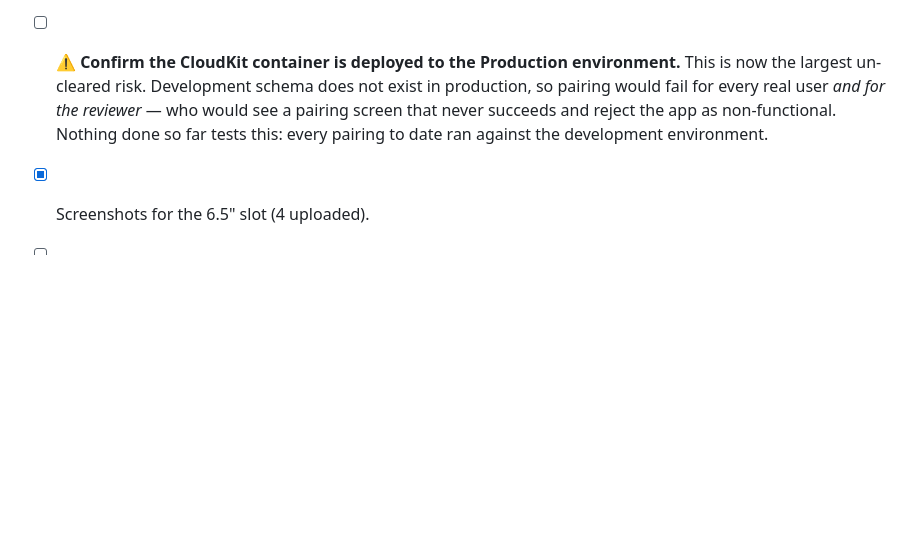
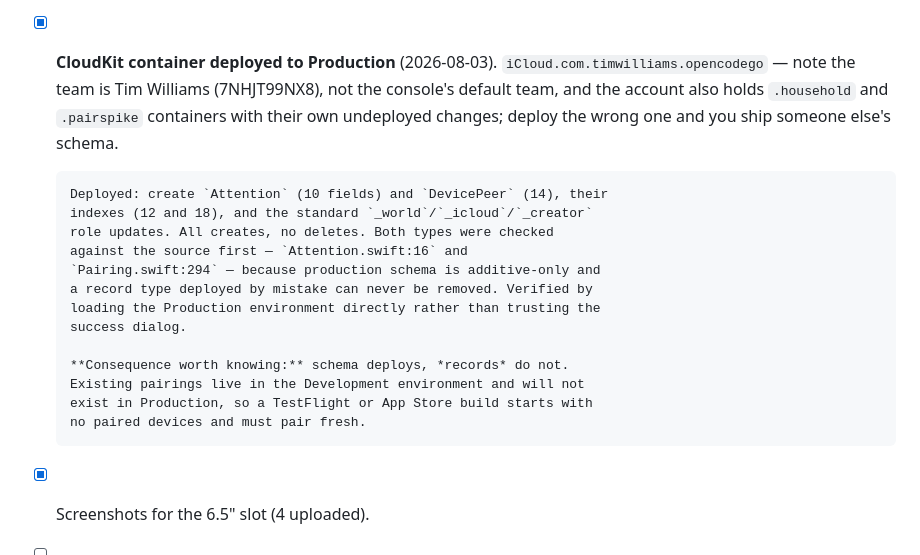
Before and after one commit to tjameswilliams/opencodego, a Markdown page: docs/app-store.md, the part around the change. Rendered like a GitHub page; blank space fills up the shorter version.

Commit message:
Deploy the CloudKit schema to Production
iCloud.com.timwilliams.opencodego now has Attention and DevicePeer, with
their indexes and the standard role updates, in Production. Without this
every real user — and the App Review reviewer — would have hit a pairing
screen that never completes, since development schema does not exist in
production.

Two traps recorded. The container lives under team 7NHJT99NX8, not the
console's default team, and the account holds two other containers with
their own undeployed changes. And production schema is additive-only, so
both record types were verified against the source before deploying.

Also notes that records do not migrate: existing pairings are in the
Development environment, so a TestFlight build pairs from scratch.

Co-Authored-By: Claude Opus 5 <noreply@anthropic.com>
Claude-Session: https://claude.ai/code/session_01KTFmwHxeWhqnCTgvsgPVnT

```diff
--- a/docs/app-store.md
+++ b/docs/app-store.md
@@ -92,13 +92,26 @@ France also requires a separate declaration for apps distributed there.
       profile grants. The production value only appears once exported with
       `method: app-store` against a distribution profile — check it there,
       not in the archive.
-- [ ] ⚠️ **Confirm the CloudKit container is deployed to the Production
-      environment.** This is now the largest un-cleared risk. Development
-      schema does not exist in production, so pairing would fail for every
-      real user *and for the reviewer* — who would see a pairing screen
-      that never succeeds and reject the app as non-functional. Nothing
-      done so far tests this: every pairing to date ran against the
-      development environment.
+- [x] **CloudKit container deployed to Production** (2026-08-03).
+      `iCloud.com.timwilliams.opencodego` — note the team is Tim Williams
+      (7NHJT99NX8), not the console's default team, and the account also
+      holds `.household` and `.pairspike` containers with their own
+      undeployed changes; deploy the wrong one and you ship someone else's
+      schema.
+
+      Deployed: create `Attention` (10 fields) and `DevicePeer` (14), their
+      indexes (12 and 18), and the standard `_world`/`_icloud`/`_creator`
+      role updates. All creates, no deletes. Both types were checked
+      against the source first — `Attention.swift:16` and
+      `Pairing.swift:294` — because production schema is additive-only and
+      a record type deployed by mistake can never be removed. Verified by
+      loading the Production environment directly rather than trusting the
+      success dialog.
+
+      **Consequence worth knowing:** schema deploys, *records* do not.
+      Existing pairings live in the Development environment and will not
+      exist in Production, so a TestFlight or App Store build starts with
+      no paired devices and must pair fresh.
 - [x] Screenshots for the 6.5" slot (4 uploaded).
 - [ ] **App previews** — encoded and waiting at
       `~/Downloads/goforopencode-previews/`, but they must be dragged into
```
